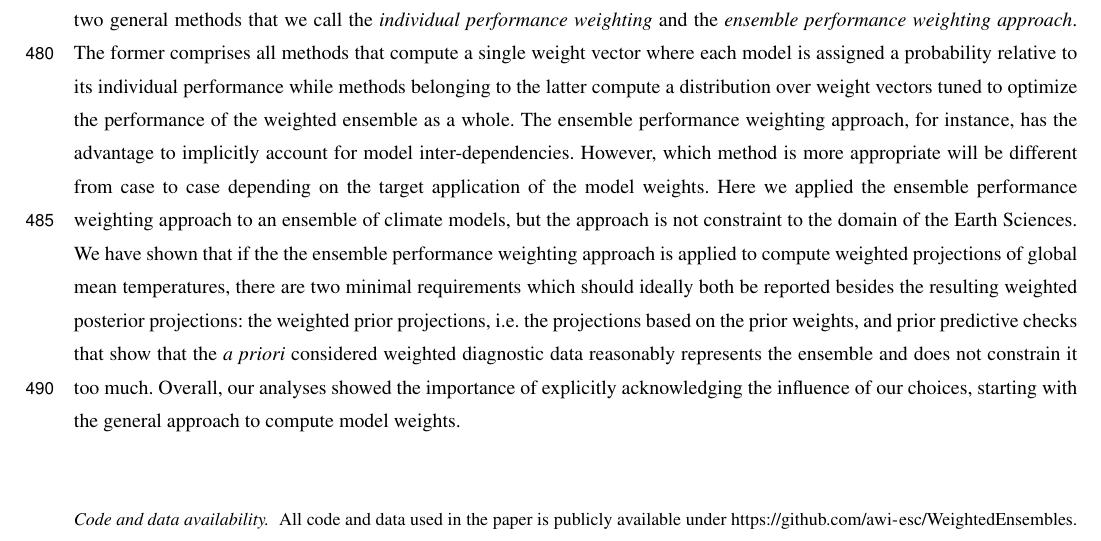
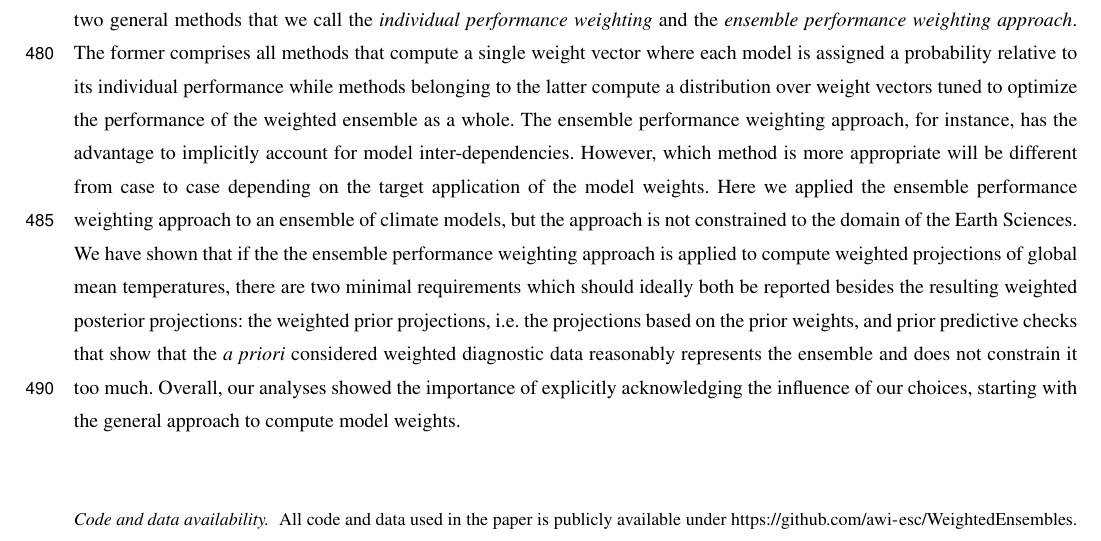
Before and after one commit to awi-esc/WeightedEnsembles, a LaTeX document (manuscript/PaperMW/main.tex, which reads manuscript/PaperMW/sections/conclusion.tex): part of page 19 of 25, cut so that both start at the same text. Compiled offline with pdfLaTeX; a missing font is replaced by an installed copy or a similar font; a LaTeX package or settings file that is missing is left out.

Commit message:
fixed typo in conclusion

```diff
--- a/manuscript/PaperMW/sections/conclusion.tex
+++ b/manuscript/PaperMW/sections/conclusion.tex
@@ -2,5 +2,5 @@
 
 With this paper we aimed to find a common terminology to categorise different approaches to compute model weights that facilitates a comparison between them, and makes their underlying assumptions transparent. For that we distinguish between two general methods that we call the \emph{individual performance weighting} and the \emph{ensemble performance weighting approach}. The former comprises all methods that compute a single weight vector where each model is assigned a probability relative to its individual performance while methods belonging to the latter compute a distribution over weight vectors tuned to optimize the performance of the weighted ensemble as a whole.
 The ensemble performance weighting approach, for instance, has the advantage to implicitly account for model inter-dependencies. However, which method is more appropriate will be different from case to case depending on the target application of the model weights.
-Here we applied the ensemble performance weighting approach to an ensemble of climate models, but the approach is not constraint to the domain of the Earth Sciences.
+Here we applied the ensemble performance weighting approach to an ensemble of climate models, but the approach is not constrained to the domain of the Earth Sciences.
 We have shown that if the the ensemble performance weighting approach is applied to compute weighted projections of global mean temperatures, there are two minimal requirements which should ideally both be reported besides the resulting weighted posterior projections: the weighted prior projections, i.e.~the projections based on the prior weights, and prior predictive checks that show that the \emph{a priori} considered weighted diagnostic data reasonably represents the ensemble and does not constrain it too much. Overall, our analyses showed the importance of explicitly acknowledging the influence of our choices, starting with the general approach to compute model weights.
```
Also changed, not shown: manuscript/PaperMW/main.pdf.
